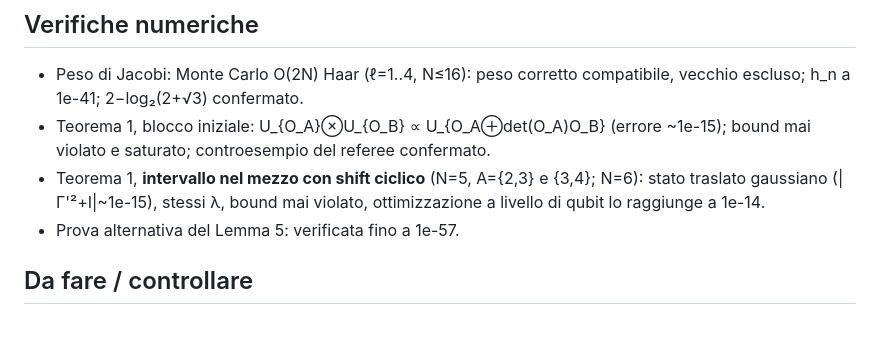
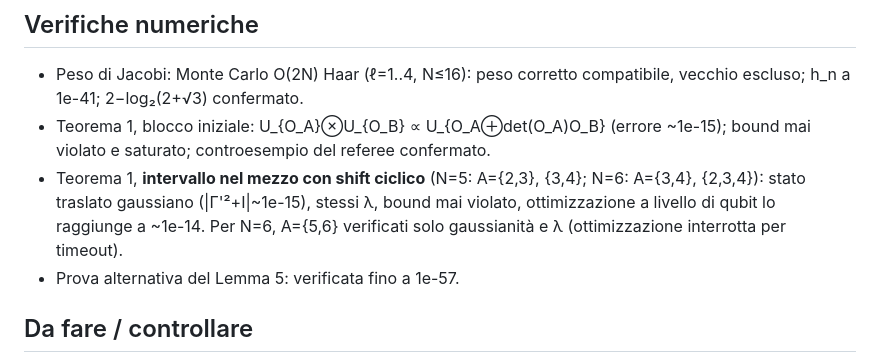
Before and after one commit to xturkesh/fermions, a Markdown page: revision/README.md, the part around the change. GitHub-like rendering; blank space fills up the shorter version.

Commit message:
README: report exactly which cyclic-shift cases were verified
Co-Authored-By: Claude Opus 5.5 <noreply@anthropic.com>
Claude-Session: https://claude.ai/code/session_014sZR2eqwcotbWKDzRPwFMr

```diff
--- a/revision/README.md
+++ b/revision/README.md
@@ -27,7 +27,7 @@ La base è la versione sottomessa al giornale (terminologia GNL / "Gaussian-rest
 
 - Peso di Jacobi: Monte Carlo O(2N) Haar (ℓ=1..4, N≤16): peso corretto compatibile, vecchio escluso; h_n a 1e-41; 2−log₂(2+√3) confermato.
 - Teorema 1, blocco iniziale: U_{O_A}⊗U_{O_B} ∝ U_{O_A⊕det(O_A)O_B} (errore ~1e-15); bound mai violato e saturato; controesempio del referee confermato.
-- Teorema 1, **intervallo nel mezzo con shift ciclico** (N=5, A={2,3} e {3,4}; N=6): stato traslato gaussiano (|Γ'²+I|~1e-15), stessi λ, bound mai violato, ottimizzazione a livello di qubit lo raggiunge a 1e-14.
+- Teorema 1, **intervallo nel mezzo con shift ciclico** (N=5: A={2,3}, {3,4}; N=6: A={3,4}, {2,3,4}): stato traslato gaussiano (|Γ'²+I|~1e-15), stessi λ, bound mai violato, ottimizzazione a livello di qubit lo raggiunge a ~1e-14. Per N=6, A={5,6} verificati solo gaussianità e λ (ottimizzazione interrotta per timeout).
 - Prova alternativa del Lemma 5: verificata fino a 1e-57.
 
 ## Da fare / controllare
```
